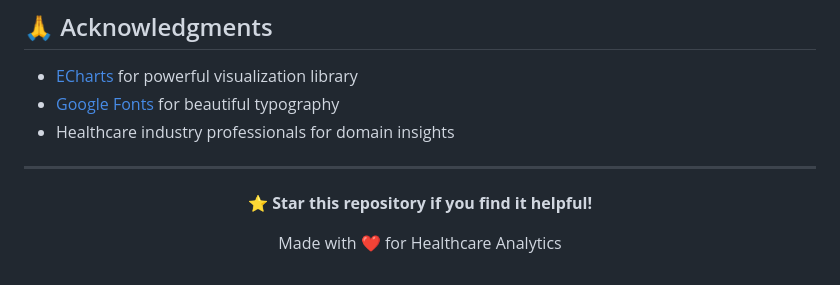
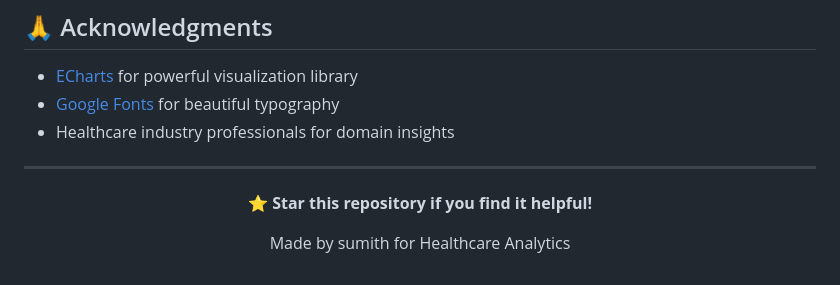
Before and after one commit to sumith1309/AI-Powered-Healthcare-Analytics, a Markdown page: README.md, the part around the change. GitHub-like rendering.

```diff
--- a/README.md
+++ b/README.md
@@ -300,6 +300,6 @@ This project is licensed under the MIT License - see the [LICENSE](LICENSE) file
 
 **⭐ Star this repository if you find it helpful!**
 
-Made with ❤️ for Healthcare Analytics
+Made by sumith for Healthcare Analytics
 
 </div>
```
